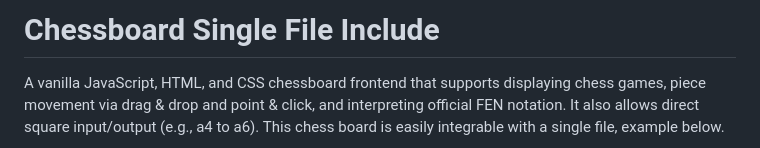
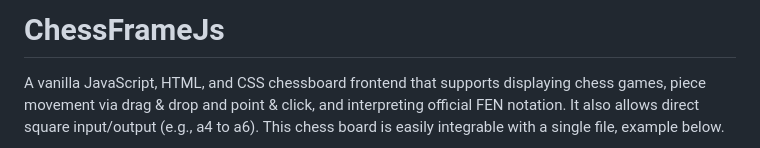
Before and after one commit to fru1tyJu1ce/chessboard-single-file-include, a Markdown page: README.md, the part around one of its changes. Drawn GitHub-style.

Commit message:
Update README.md
Signed-off-by: Vadim <mail@vadim.cx>

```diff
--- a/README.md
+++ b/README.md
@@ -1,4 +1,4 @@
-# Chessboard Single File Include
+# ChessFrameJs
 
 A vanilla JavaScript, HTML, and CSS chessboard frontend that supports displaying chess games, piece movement via drag & drop and point & click, and interpreting official FEN notation. It also allows direct square input/output (e.g., a4 to a6).
 This chess board is easily integrable with a single file, example below.
```
Also changed, not shown: other parts of README.md (+1 -1 lines).
